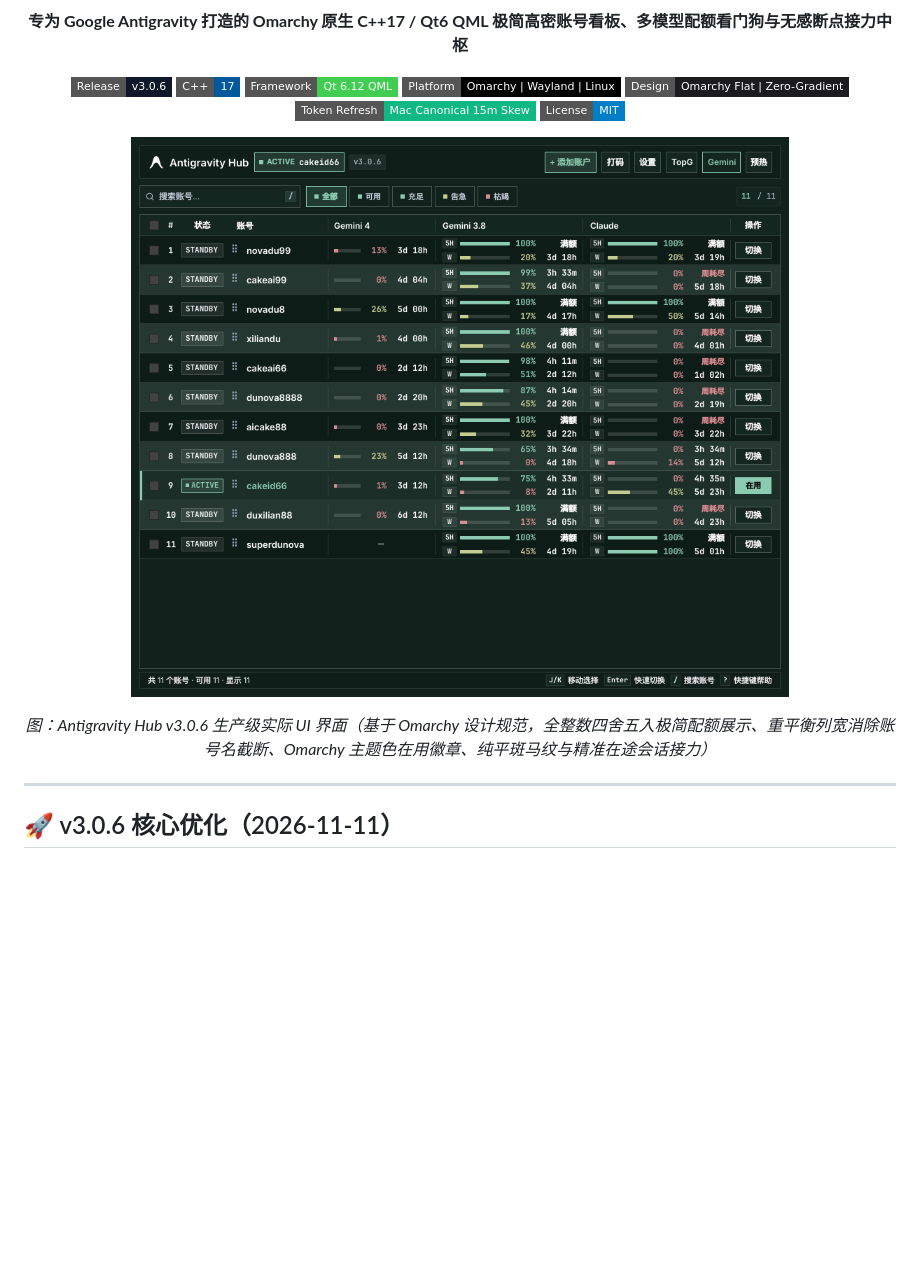
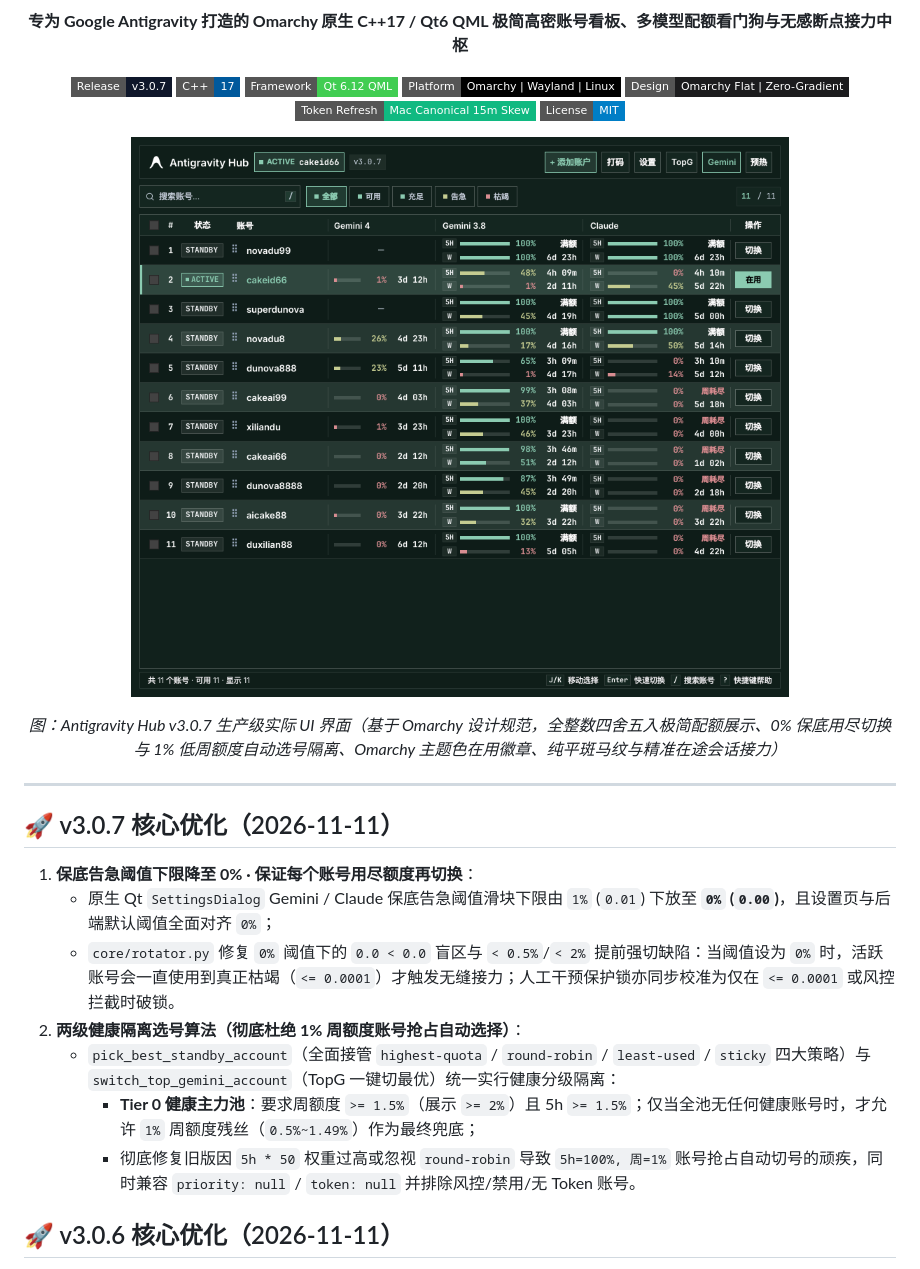
Before and after one commit to dunova/antigravity-hub, a Markdown page: README.md, the part around one of its changes. Drawn GitHub-style; pictures changed too: docs/assets/preview.png; badges without logos; blank space fills up the shorter version.

```diff
--- a/README.md
+++ b/README.md
@@ -9,7 +9,7 @@
 </p>
 
 <p align="center">
-  <img src="https://img.shields.io/badge/Release-v3.0.6-0F172A?style=flat-square&logo=github" alt="Release" />
+  <img src="https://img.shields.io/badge/Release-v3.0.7-0F172A?style=flat-square&logo=github" alt="Release" />
   <img src="https://img.shields.io/badge/C++-17-00599C?style=flat-square&logo=c%2B%2B" alt="C++" />
   <img src="https://img.shields.io/badge/Framework-Qt%206.12%20QML-41CD52?style=flat-square&logo=qt" alt="Qt" />
   <img src="https://img.shields.io/badge/Platform-Omarchy%20%7C%20Wayland%20%7C%20Linux-black?style=flat-square" alt="Platform" />
@@ -23,10 +23,20 @@
 </p>
 
 <p align="center">
-  <em>图：Antigravity Hub v3.0.6 生产级实际 UI 界面（基于 Omarchy 设计规范，全整数四舍五入极简配额展示、重平衡列宽消除账号名截断、Omarchy 主题色在用徽章、纯平斑马纹与精准在途会话接力）</em>
+  <em>图：Antigravity Hub v3.0.7 生产级实际 UI 界面（基于 Omarchy 设计规范，全整数四舍五入极简配额展示、0% 保底用尽切换与 1% 低周额度自动选号隔离、Omarchy 主题色在用徽章、纯平斑马纹与精准在途会话接力）</em>
 </p>
 
 ---
+
+## 🚀 v3.0.7 核心优化（2026-11-11）
+
+1. **保底告急阈值下限降至 0% · 保证每个账号用尽额度再切换**：
+   - 原生 Qt `SettingsDialog` Gemini / Claude 保底告急阈值滑块下限由 `1%` (`0.01`) 下放至 **`0%` (`0.00`)**，且设置页与后端默认阈值全面对齐 `0%`；
+   - `core/rotator.py` 修复 `0%` 阈值下的 `0.0 < 0.0` 盲区与 `< 0.5%`/`< 2%` 提前强切缺陷：当阈值设为 `0%` 时，活跃账号会一直使用到真正枯竭（`<= 0.0001`）才触发无缝接力；人工干预保护锁亦同步校准为仅在 `<= 0.0001` 或风控拦截时破锁。
+2. **两级健康隔离选号算法（彻底杜绝 1% 周额度账号抢占自动选择）**：
+   - `pick_best_standby_account`（全面接管 `highest-quota` / `round-robin` / `least-used` / `sticky` 四大策略）与 `switch_top_gemini_account`（TopG 一键切最优）统一实行健康分级隔离：
+     - **Tier 0 健康主力池**：要求周额度 `>= 1.5%`（展示 `>= 2%`）且 5h `>= 1.5%`；仅当全池无任何健康账号时，才允许 `1%` 周额度残丝（`0.5%~1.49%`）作为最终兜底；
+     - 彻底修复旧版因 `5h * 50` 权重过高或忽视 `round-robin` 导致 `5h=100%, 周=1%` 账号抢占自动切号的顽疾，同时兼容 `priority: null` / `token: null` 并排除风控/禁用/无 Token 账号。
 
 ## 🚀 v3.0.6 核心优化（2026-11-11）
 
```
Also changed, not shown: other parts of README.md (+2 -2 lines), 10 other files.
